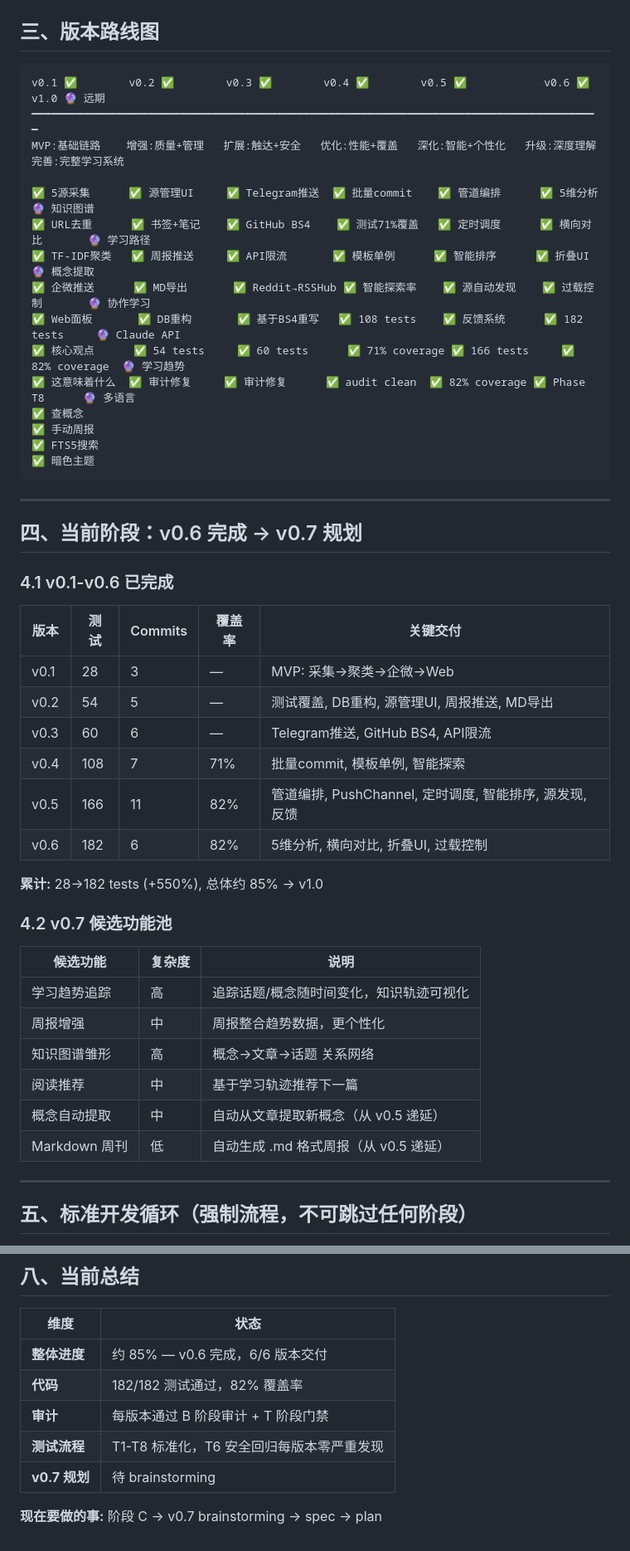
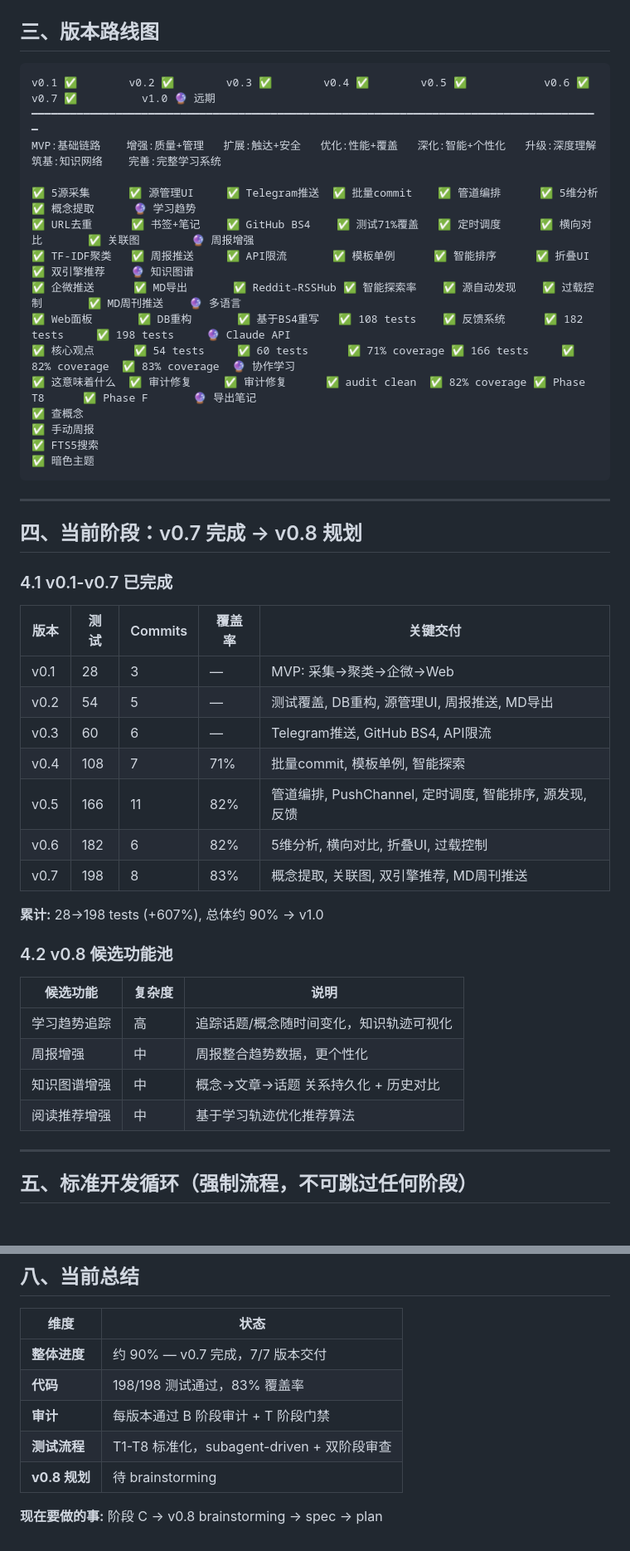
Before and after one commit to taide05/ai-news-digest-normal, a Markdown page: docs/superpowers/PROJECT-OVERVIEW.md, 2 parts joined by grey strips. Shown at 83% size. Drawn GitHub-style; blank space fills up the shorter version.

Commit message:
docs: v0.7 Cycle 6 report + PROJECT-OVERVIEW updated — 198 tests, 83% coverage, v0.8 candidates
Co-Authored-By: Claude Opus 4.7 <noreply@anthropic.com>

````diff
--- a/docs/superpowers/PROJECT-OVERVIEW.md
+++ b/docs/superpowers/PROJECT-OVERVIEW.md
@@ -28,17 +28,17 @@
 ## 三、版本路线图
 
 ```
-v0.1 ✅        v0.2 ✅        v0.3 ✅        v0.4 ✅        v0.5 ✅            v0.6 ✅           v1.0 🔮 远期
+v0.1 ✅        v0.2 ✅        v0.3 ✅        v0.4 ✅        v0.5 ✅            v0.6 ✅           v0.7 ✅          v1.0 🔮 远期
 ━━━━━━━━━━━━━━━━━━━━━━━━━━━━━━━━━━━━━━━━━━━━━━━━━━━━━━━━━━━━━━━━━━━━━━━━━━━━━━━━━━━━━━━━
-MVP:基础链路    增强:质量+管理   扩展:触达+安全   优化:性能+覆盖   深化:智能+个性化   升级:深度理解    完善:完整学习系统
+MVP:基础链路    增强:质量+管理   扩展:触达+安全   优化:性能+覆盖   深化:智能+个性化   升级:深度理解    筑基:知识网络    完善:完整学习系统
 
-✅ 5源采集      ✅ 源管理UI     ✅ Telegram推送  ✅ 批量commit    ✅ 管道编排      ✅ 5维分析       🔮 知识图谱
-✅ URL去重      ✅ 书签+笔记    ✅ GitHub BS4    ✅ 测试71%覆盖   ✅ 定时调度      ✅ 横向对比       🔮 学习路径
-✅ TF-IDF聚类   ✅ 周报推送     ✅ API限流       ✅ 模板单例      ✅ 智能排序      ✅ 折叠UI        🔮 概念提取
-✅ 企微推送      ✅ MD导出       ✅ Reddit→RSSHub ✅ 智能探索率    ✅ 源自动发现    ✅ 过载控制       🔮 协作学习
-✅ Web面板       ✅ DB重构       ✅ 基于BS4重写   ✅ 108 tests    ✅ 反馈系统      ✅ 182 tests     🔮 Claude API
-✅ 核心观点      ✅ 54 tests     ✅ 60 tests      ✅ 71% coverage ✅ 166 tests     ✅ 82% coverage  🔮 学习趋势
-✅ 这意味着什么  ✅ 审计修复     ✅ 审计修复      ✅ audit clean  ✅ 82% coverage ✅ Phase T8      🔮 多语言
+✅ 5源采集      ✅ 源管理UI     ✅ Telegram推送  ✅ 批量commit    ✅ 管道编排      ✅ 5维分析       ✅ 概念提取      🔮 学习趋势
+✅ URL去重      ✅ 书签+笔记    ✅ GitHub BS4    ✅ 测试71%覆盖   ✅ 定时调度      ✅ 横向对比       ✅ 关联图        🔮 周报增强
+✅ TF-IDF聚类   ✅ 周报推送     ✅ API限流       ✅ 模板单例      ✅ 智能排序      ✅ 折叠UI        ✅ 双引擎推荐    🔮 知识图谱
+✅ 企微推送      ✅ MD导出       ✅ Reddit→RSSHub ✅ 智能探索率    ✅ 源自动发现    ✅ 过载控制       ✅ MD周刊推送    🔮 多语言
+✅ Web面板       ✅ DB重构       ✅ 基于BS4重写   ✅ 108 tests    ✅ 反馈系统      ✅ 182 tests     ✅ 198 tests     🔮 Claude API
+✅ 核心观点      ✅ 54 tests     ✅ 60 tests      ✅ 71% coverage ✅ 166 tests     ✅ 82% coverage  ✅ 83% coverage  🔮 协作学习
+✅ 这意味着什么  ✅ 审计修复     ✅ 审计修复      ✅ audit clean  ✅ 82% coverage ✅ Phase T8      ✅ Phase F       🔮 导出笔记
 ✅ 查概念
 ✅ 手动周报
 ✅ FTS5搜索
@@ -47,9 +47,9 @@ MVP:基础链路    增强:质量+管理   扩展:触达+安全   优化:性能+
 
 ---
 
-## 四、当前阶段：v0.6 完成 → v0.7 规划
+## 四、当前阶段：v0.7 完成 → v0.8 规划
 
-### 4.1 v0.1-v0.6 已完成
+### 4.1 v0.1-v0.7 已完成
 
 | 版本 | 测试 | Commits | 覆盖率 | 关键交付 |
 |------|------|---------|--------|---------|
@@ -59,19 +59,18 @@ MVP:基础链路    增强:质量+管理   扩展:触达+安全   优化:性能+
 | v0.4 | 108 | 7 | 71% | 批量commit, 模板单例, 智能探索 |
 | v0.5 | 166 | 11 | 82% | 管道编排, PushChannel, 定时调度, 智能排序, 源发现, 反馈 |
 | v0.6 | 182 | 6 | 82% | 5维分析, 横向对比, 折叠UI, 过载控制 |
+| v0.7 | 198 | 8 | 83% | 概念提取, 关联图, 双引擎推荐, MD周刊推送 |
 
-**累计:** 28→182 tests (+550%), 总体约 85% → v1.0
+**累计:** 28→198 tests (+607%), 总体约 90% → v1.0
 
-### 4.2 v0.7 候选功能池
+### 4.2 v0.8 候选功能池
 
 | 候选功能 | 复杂度 | 说明 |
 |---------|--------|------|
 | 学习趋势追踪 | 高 | 追踪话题/概念随时间变化，知识轨迹可视化 |
 | 周报增强 | 中 | 周报整合趋势数据，更个性化 |
-| 知识图谱雏形 | 高 | 概念→文章→话题 关系网络 |
-| 阅读推荐 | 中 | 基于学习轨迹推荐下一篇 |
-| 概念自动提取 | 中 | 自动从文章提取新概念（从 v0.5 递延） |
-| Markdown 周刊 | 低 | 自动生成 .md 格式周报（从 v0.5 递延） |
+| 知识图谱增强 | 中 | 概念→文章→话题 关系持久化 + 历史对比 |
+| 阅读推荐增强 | 中 | 基于学习轨迹优化推荐算法 |
 
 ---
 
@@ -176,10 +176,10 @@ MVP:基础链路    增强:质量+管理   扩展:触达+安全   优化:性能+
 
 | 维度 | 状态 |
 |------|------|
-| **整体进度** | 约 85% — v0.6 完成，6/6 版本交付 |
-| **代码** | 182/182 测试通过，82% 覆盖率 |
+| **整体进度** | 约 90% — v0.7 完成，7/7 版本交付 |
+| **代码** | 198/198 测试通过，83% 覆盖率 |
 | **审计** | 每版本通过 B 阶段审计 + T 阶段门禁 |
-| **测试流程** | T1-T8 标准化，T6 安全回归每版本零严重发现 |
-| **v0.7 规划** | 待 brainstorming |
+| **测试流程** | T1-T8 标准化，subagent-driven + 双阶段审查 |
+| **v0.8 规划** | 待 brainstorming |
 
-**现在要做的事:** 阶段 C → v0.7 brainstorming → spec → plan
+**现在要做的事:** 阶段 C → v0.8 brainstorming → spec → plan
````
Also changed, not shown: other parts of docs/superpowers/PROJECT-OVERVIEW.md (+2 -1 lines), 1 other file.
